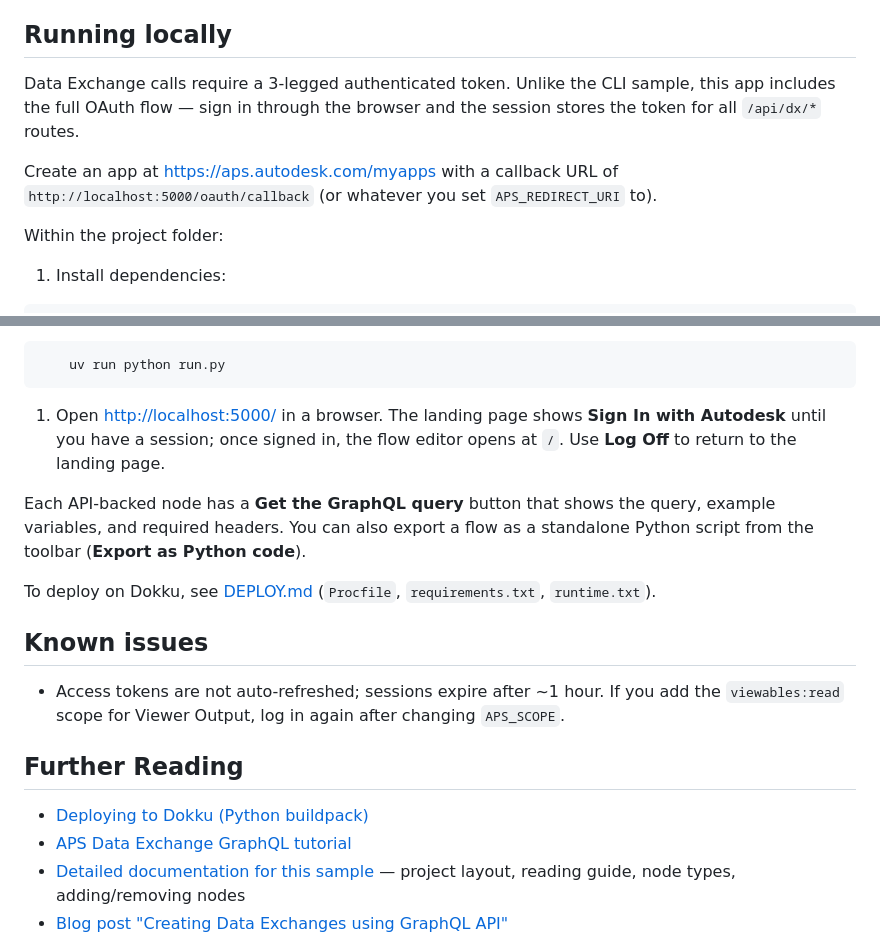
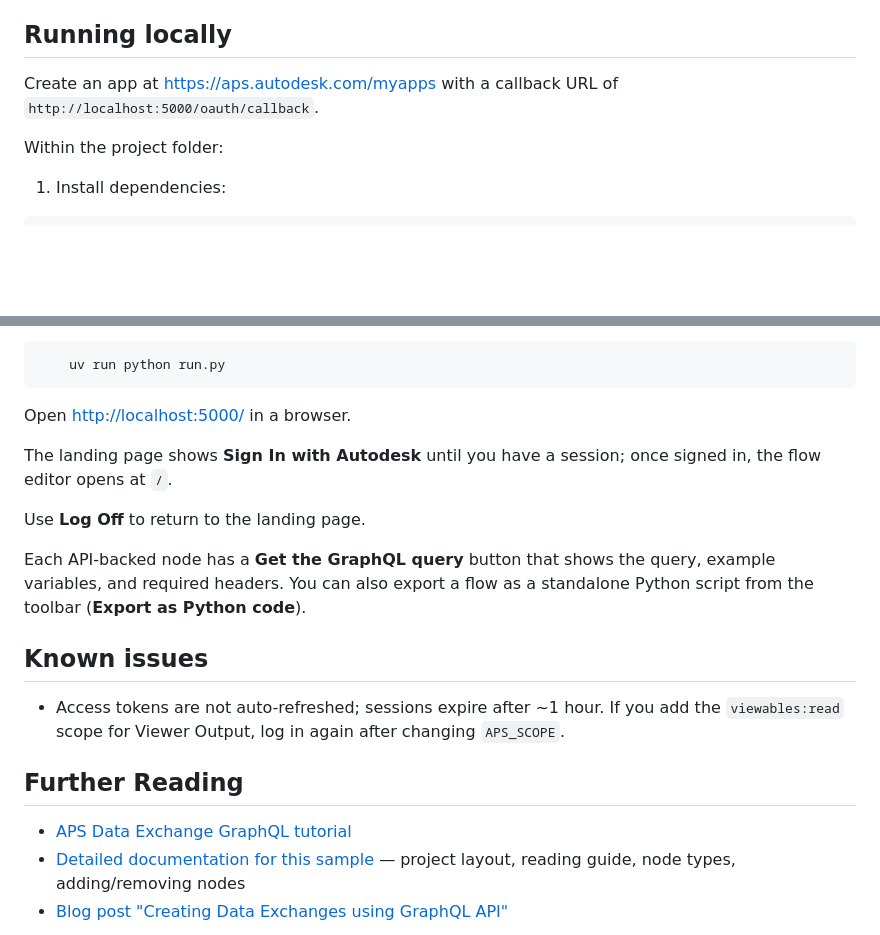
Before and after one commit to autodesk-platform-services/aps-dx-graphql-workflow-python, a Markdown page: README.md, 2 parts joined by grey strips. Drawn GitHub-style; blank space fills up the shorter version.

Commit message:
Update README with clearer OAuth flow instructions
Removed redundant information about creating an app and clarified the callback URL instructions.

````diff
--- a/README.md
+++ b/README.md
@@ -26,9 +26,7 @@ Built as a Flask app with APS 3-legged sign-in. For project structure, node type
 
 ## Running locally
 
-Data Exchange calls require a 3-legged authenticated token. Unlike the CLI sample, this app includes the full OAuth flow — sign in through the browser and the session stores the token for all `/api/dx/*` routes.
-
-Create an app at [https://aps.autodesk.com/myapps](https://aps.autodesk.com/myapps) with a callback URL of `http://localhost:5000/oauth/callback` (or whatever you set `APS_REDIRECT_URI` to).
+Create an app at [https://aps.autodesk.com/myapps](https://aps.autodesk.com/myapps) with a callback URL of `http://localhost:5000/oauth/callback`.
 
 Within the project folder:
 
@@ -52,11 +50,14 @@ Edit `.env` and set `APS_CLIENT_ID` and `APS_CLIENT_SECRET`. Optional: adjust `A
     uv run python run.py
 ```
 
-1. Open [http://localhost:5000/](http://localhost:5000/) in a browser. The landing page shows **Sign In with Autodesk** until you have a session; once signed in, the flow editor opens at `/`. Use **Log Off** to return to the landing page.
+Open [http://localhost:5000/](http://localhost:5000/) in a browser.
+
+The landing page shows **Sign In with Autodesk** until you have a session; once signed in, the flow editor opens at `/`.
+
+Use **Log Off** to return to the landing page.
 
 Each API-backed node has a **Get the GraphQL query** button that shows the query, example variables, and required headers. You can also export a flow as a standalone Python script from the toolbar (**Export as Python code**).
 
-To deploy on Dokku, see [DEPLOY.md](./DEPLOY.md) (`Procfile`, `requirements.txt`, `runtime.txt`).
 
 ## Known issues
 
@@ -66,7 +67,6 @@ To deploy on Dokku, see [DEPLOY.md](./DEPLOY.md) (`Procfile`, `requirements.txt`
 
 ## Further Reading
 
-- [Deploying to Dokku (Python buildpack)](./DEPLOY.md)
 - [APS Data Exchange GraphQL tutorial](https://autodesk-platform-services.github.io/aps-dx-graphql-tutorial/)
 - [Detailed documentation for this sample](./other_info.md) — project layout, reading guide, node types, adding/removing nodes
 - [Blog post "Creating Data Exchanges using GraphQL API"](https://aps.autodesk.com/blog/creating-data-exchanges-using-graphql-api)
````
